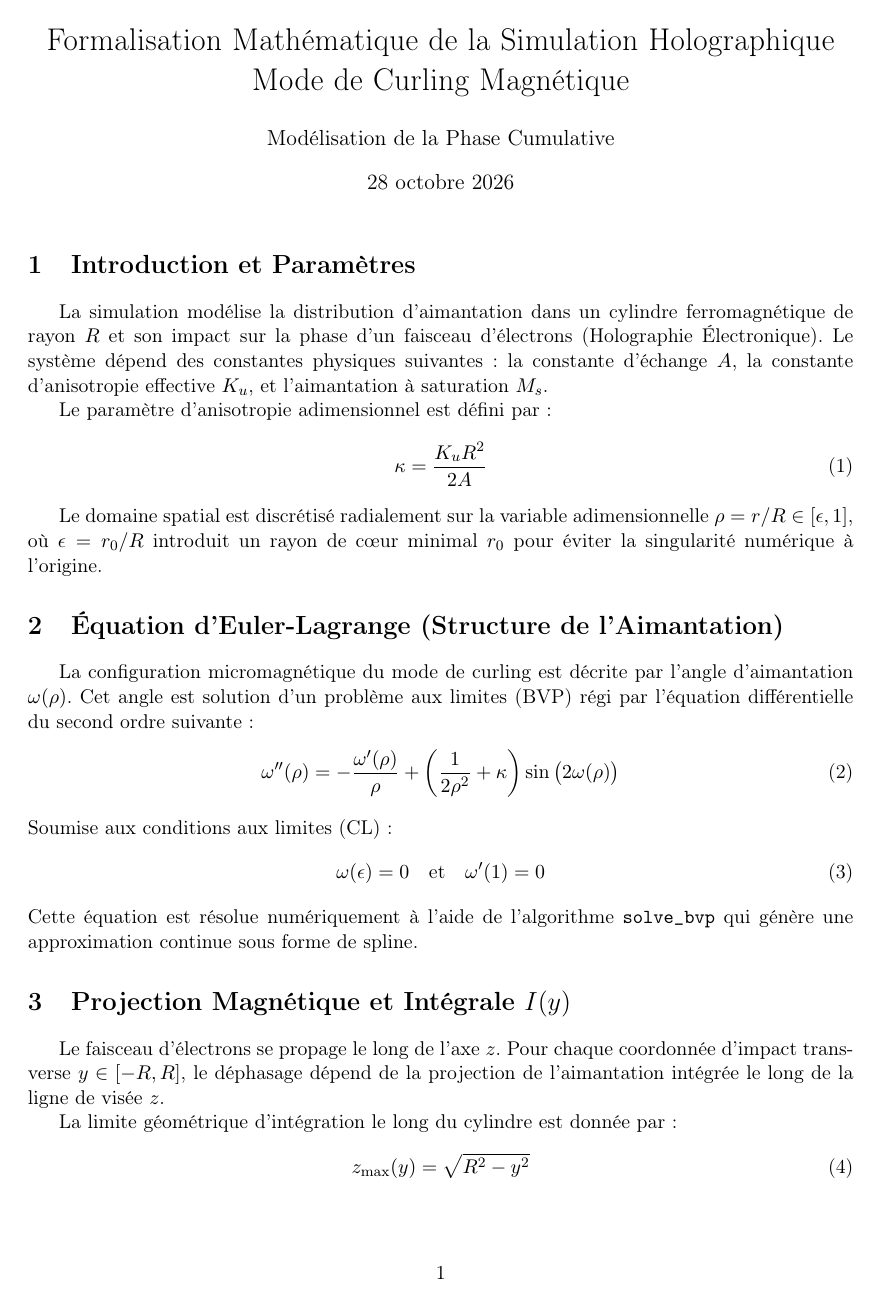
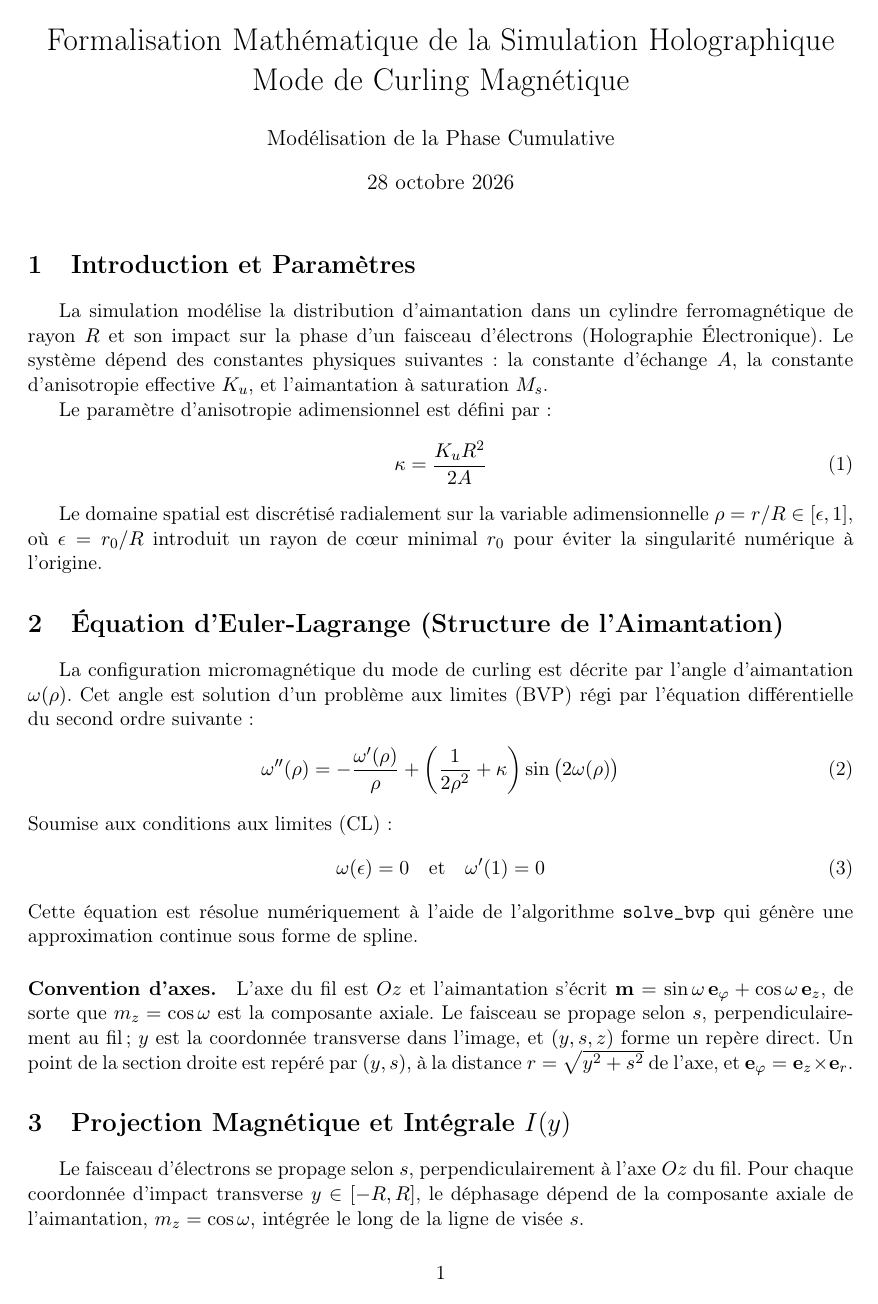
Before and after one commit to JC-Toussaint/curling_holo_phase_simulator, a LaTeX document (latex/phase_explications.tex): page 1 of 2. Compiled offline with pdfLaTeX.

Commit message:
docs(latex): align phase_explications on the axis convention
The note used z both for the wire axis and for the beam direction.
State the convention (wire along Oz, beam along s, (y, s, z) right-handed),
use s for the line of sight in I(y), and recompile the PDF.

```diff
--- a/latex/phase_explications.tex
+++ b/latex/phase_explications.tex
@@ -36,9 +36,10 @@ Soumise aux conditions aux limites (CL) :
 \end{equation}
 Cette équation est résolue numériquement à l'aide de l'algorithme \texttt{solve\_bvp} qui génère une approximation continue sous forme de spline.
 
+\paragraph{Convention d'axes.} L'axe du fil est $Oz$ et l'aimantation s'écrit $\mathbf{m} = \sin\omega\,\mathbf{e}_\varphi + \cos\omega\,\mathbf{e}_z$, de sorte que $m_z = \cos\omega$ est la composante axiale. Le faisceau se propage selon $s$, perpendiculairement au fil ; $y$ est la coordonnée transverse dans l'image, et $(y, s, z)$ forme un repère direct. Un point de la section droite est repéré par $(y, s)$, à la distance $r = \sqrt{y^2 + s^2}$ de l'axe, et $\mathbf{e}_\varphi = \mathbf{e}_z \times \mathbf{e}_r$.
+
 \section{Projection Magnétique et Intégrale $I(y)$}
-Le faisceau d'électrons se propage le long de l'axe $z$. Pour chaque coordonnée d'impact transverse $y \in [-R, R]$, le déphasage dépend de la projection de l'aimantation intégrée le long de la ligne de visée $z$.
+Le faisceau d'électrons se propage selon $s$, perpendiculairement à l'axe $Oz$ du fil. Pour chaque coordonnée d'impact transverse $y \in [-R, R]$, le déphasage dépend de la composante axiale de l'aimantation, $m_z = \cos\omega$, intégrée le long de la ligne de visée $s$.
 
-La limite géométrique d'intégration le long du cylindre est donnée par :
+La ligne de visée traverse la section droite du fil sur la corde $s \in [-s_{\text{max}}(y), s_{\text{max}}(y)]$, avec :
 \begin{equation}
-    z_{\text{max}}(y) = \sqrt{R^2 - y^2}
```
Also changed, not shown: latex/phase_explications.pdf, latex/phase_explications.tex (7 more changed lines).
